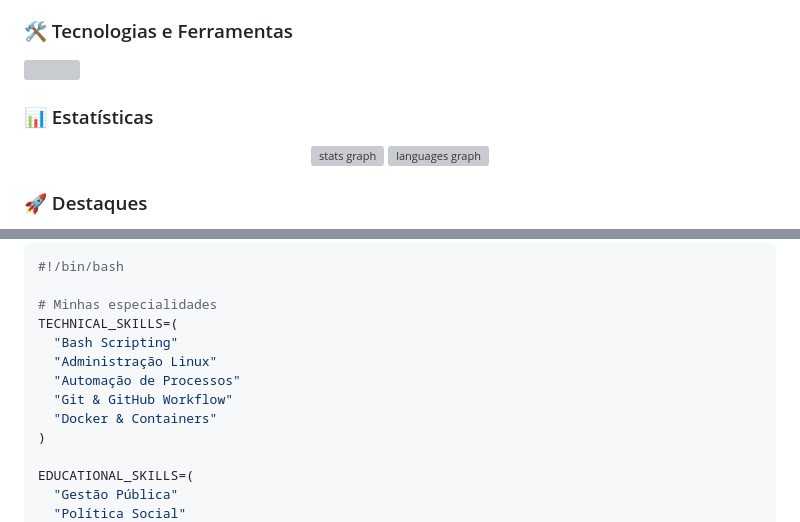
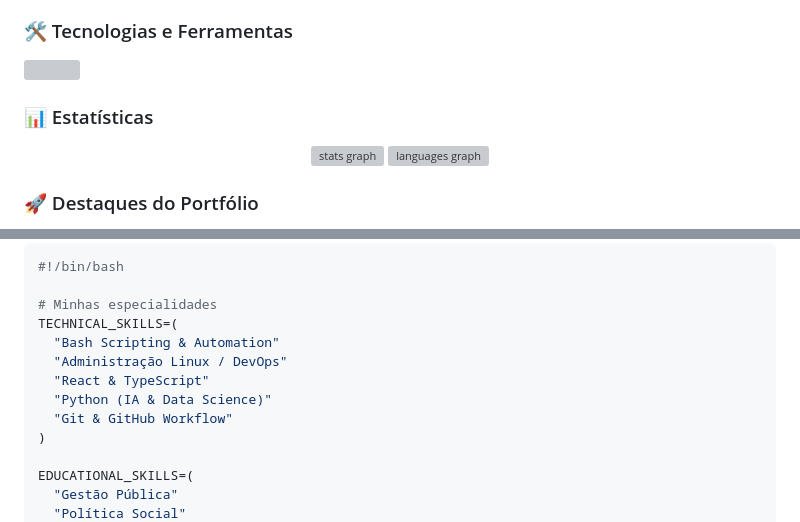
Before and after one commit to EriveltonLima/eriveltonlima, a Markdown page: README.md, 2 parts joined by grey strips. Drawn GitHub-style; grey boxes are pictures that could not be loaded.

```diff
--- a/README.md
+++ b/README.md
@@ -46,6 +46,6 @@
 
 ###
 
-<h3 align="left">🚀 Destaques</h3>
+<h3 align="left">🚀 Destaques do Portfólio</h3>
 
 <div align="center">
@@ -66,11 +84,11 @@
 
 # Minhas especialidades
 TECHNICAL_SKILLS=(
-  "Bash Scripting"
-  "Administração Linux"
-  "Automação de Processos"
+  "Bash Scripting & Automation"
+  "Administração Linux / DevOps"
+  "React & TypeScript"
+  "Python (IA & Data Science)"
   "Git & GitHub Workflow"
-  "Docker & Containers"
 )
 
 EDUCATIONAL_SKILLS=(
```
Also changed, not shown: other parts of README.md (+22 -8 lines).
